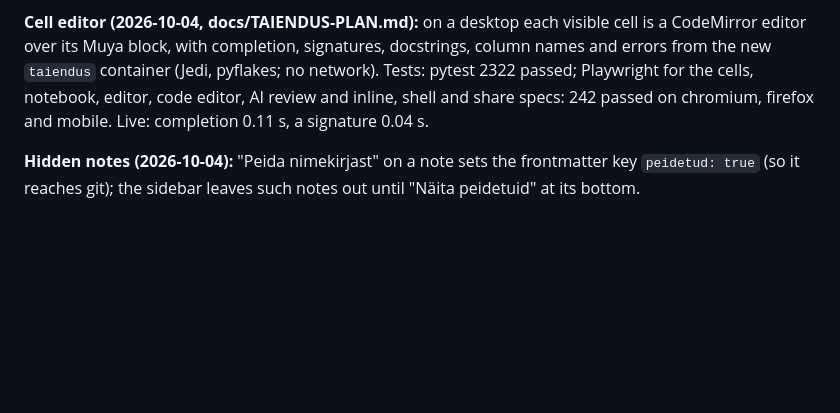
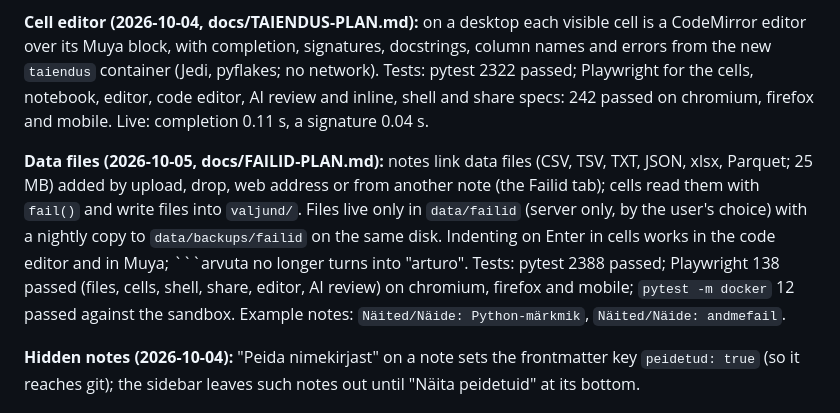
Before and after one commit to Tigetiiger/personaalne-markmik, a Markdown page: docs/STATUS.md, the part around the change. Rendered like a GitHub page; blank space fills up the shorter version.

Commit message:
Status: data files and indenting deployed
Co-Authored-By: Claude Opus 5.5 (1M context) <noreply@anthropic.com>

````diff
--- a/docs/STATUS.md
+++ b/docs/STATUS.md
@@ -98,6 +98,15 @@ the new `taiendus` container (Jedi, pyflakes; no network). Tests: pytest 2322 pa
 the cells, notebook, editor, code editor, AI review and inline, shell and share specs: 242 passed on
 chromium, firefox and mobile. Live: completion 0.11 s, a signature 0.04 s.
 
+**Data files (2026-10-05, docs/FAILID-PLAN.md):** notes link data files (CSV, TSV, TXT, JSON,
+xlsx, Parquet; 25 MB) added by upload, drop, web address or from another note (the Failid tab);
+cells read them with `fail()` and write files into `valjund/`. Files live only in `data/failid`
+(server only, by the user's choice) with a nightly copy to `data/backups/failid` on the same disk.
+Indenting on Enter in cells works in the code editor and in Muya; ```arvuta no longer turns into
+"arturo". Tests: pytest 2388 passed; Playwright 138 passed (files, cells, shell, share, editor,
+AI review) on chromium, firefox and mobile; `pytest -m docker` 12 passed against the sandbox.
+Example notes: `Näited/Näide: Python-märkmik`, `Näited/Näide: andmefail`.
+
 **Hidden notes (2026-10-04):** "Peida nimekirjast" on a note sets the frontmatter key `peidetud:
 true` (so it reaches git); the sidebar leaves such notes out until "Näita peidetuid" at its bottom.
 
````
